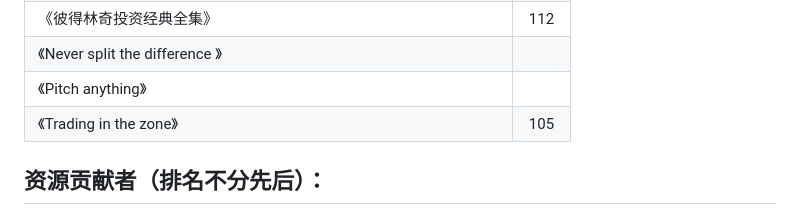
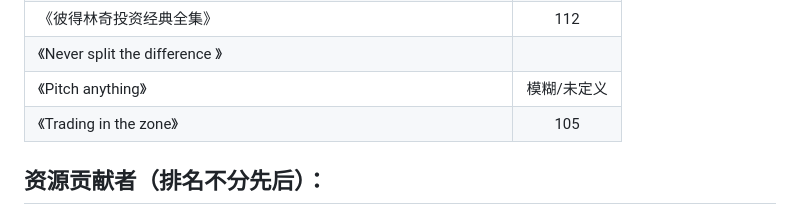
Before and after one commit to Lens-lzy/trading-learning-lib, a Markdown page: README.md, the part around the change. Rendered like a GitHub page.

```diff
--- a/README.md
+++ b/README.md
@@ -87,7 +87,7 @@ Numbering starts at **101**.
 《聪明的投资者》	|111|
 《彼得林奇投资经典全集》	|112|
 《Never split the difference 》	|
-《Pitch anything》	|
+《Pitch anything》	|模糊/未定义|
 《Trading in the zone》 	|105|
 
 
```
